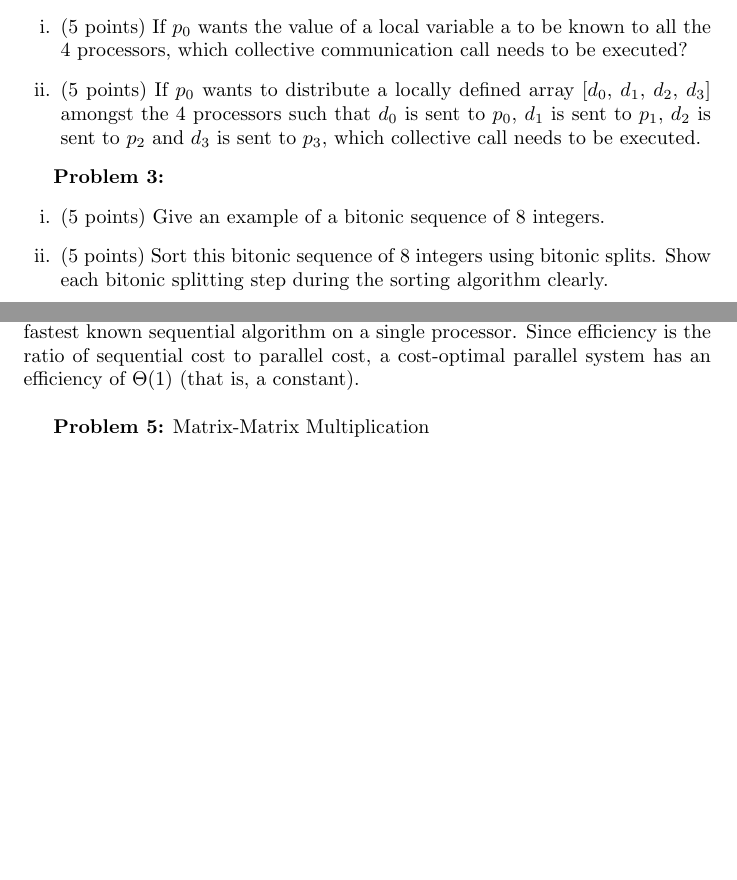
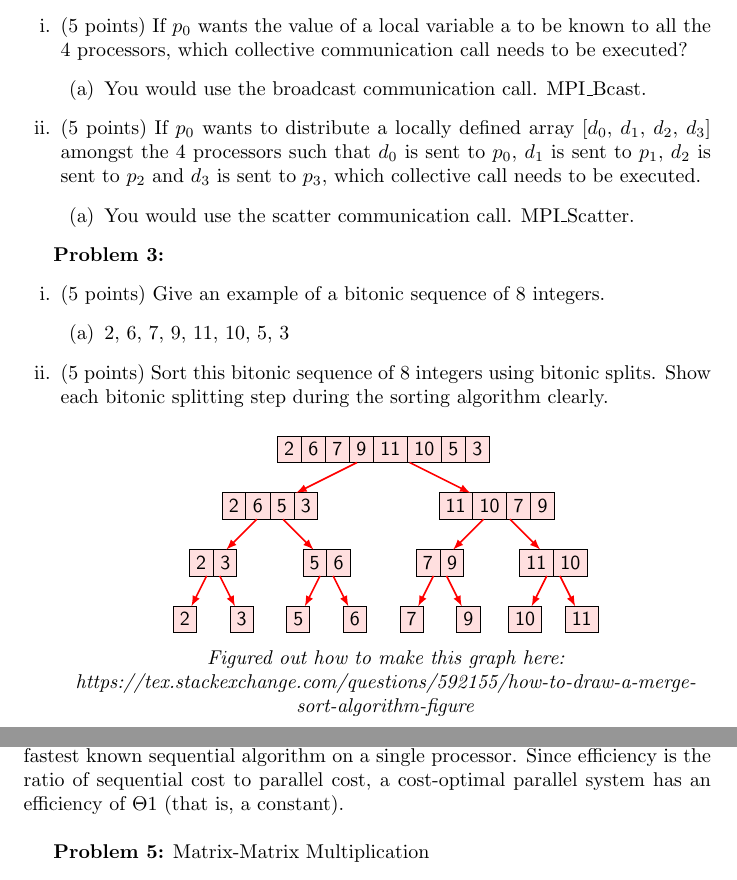
Before and after one commit to ChrisCanaday/cs462, a LaTeX problem sheet (homework/2/ccanada6-hw2.tex): two parts of pages 1 and 2 of 2, joined at a grey line, cut so that both start at the same text, the shorter picture padded with empty space. Compiled offline with pdfLaTeX.

Commit message:
finished #2, #3

```diff
--- a/homework/2/ccanada6-hw2.tex
+++ b/homework/2/ccanada6-hw2.tex
@@ -16,19 +37,72 @@
     \begin{enumerate}[i.]
     \item (5 points) If $p_{0}$ wants the value of a local variable a to be known to all the 4 processors, which collective
     communication call needs to be executed?
+    \begin{enumerate}
+        \item You would use the broadcast communication call. MPI\_Bcast.
+    \end{enumerate}
 
     \item (5 points) If $p_{0}$ wants to distribute a locally defined array [$d_{0}$, $d_{1}$, $d_{2}$, $d_{3}$] amongst the 4 processors such
 that $d_{0}$ is sent to $p_{0}$, $d_{1}$ is sent to $p_{1}$, $d_{2}$ is sent to $p_{2}$ and $d_{3}$ is sent to $p_{3}$, which collective call needs to be
 executed.
+    \begin{enumerate}
+        \item You would use the scatter communication call. MPI\_Scatter.
+    \end{enumerate}
     \end{enumerate}
 
     \textbf{Problem 3:}
     \begin{enumerate}[i.]
     \item (5 points) Give an example of a bitonic sequence of 8 integers.
+    \begin{enumerate}
+        \item 2, 6, 7, 9, 11, 10, 5, 3
+    \end{enumerate}
 
     \item (5 points) Sort this bitonic sequence of 8 integers using bitonic splits. Show each bitonic splitting step
     during the sorting algorithm clearly.
+
+    \begin{center}
+
+        \def\lvld{1}                  % Choose level distance
+        \pgfmathsetmacro\shft{-4*\lvld} % Calculate the yshift for the green tree
+
+        \begin{tikzpicture}[level distance=\lvld cm,
+            level 1/.style={sibling distance=4cm},
+            level 2/.style={sibling distance=2cm},
+            level 3/.style={sibling distance=1cm},
+            edgedown/.style={edge from parent/.style={draw=red,thick,-latex}},
+            edgeup/.style={edge from parent/.style={draw=green!50!black,thick,latex-}}
+            ]
+
+        % PINK TREE
+
+        \node[block=8] (A) {2 \nodepart{two} 6 \nodepart{three} 7 \nodepart{four} 9 \nodepart{five} 11 \nodepart{six}10 \nodepart{seven}5 \nodepart{eight}3}
+        [grow=down,edgedown]
+        child {node[block=4] (B1) {2 \nodepart{two} 6 \nodepart{three} 5 \nodepart{four} 3}
+            child {node[block=2] (C1) {2 \nodepart{two} 3}
+                child {node[block=1] (D1) {2}}
+                child {node[block=1] (D2) {3}}
+                }
+            child {node[block=2] (C2) {5 \nodepart{two} 6}
+                child {node[block=1] (D3) {5}}
+                child {node[block=1] (D4) {6}}
+                }
+            }
+        child {node[block=4] (B2) {11 \nodepart{two} 10 \nodepart{three} 7 \nodepart{four} 9}
+            child {node[block=2] (C3) {7 \nodepart{two} 9}
+                child {node[block=1] (D5) {7}}
+                child {node[block=1] (D6) {9}}
+            }
+            child {node[block=2] (C4) {11 \nodepart{two} 10}
+                child {node[block=1] (D7) {10}}
+                child {node[block=1] (D8) {11}}
+            }
+        };
+        \end{tikzpicture}
+
+    \textit{Figured out how to make this graph here: https://tex.stackexchange.com/questions/592155/how-to-draw-a-merge-sort-algorithm-figure}
+        \end{center}
+
     \end{enumerate}
+
 
     \textbf{Problem 4:} Matrix-Vector Multiplication
     \begin{enumerate}[i.]
```
Also changed, not shown: homework/2/ccanada6-hw2.tex (23 more changed lines).
